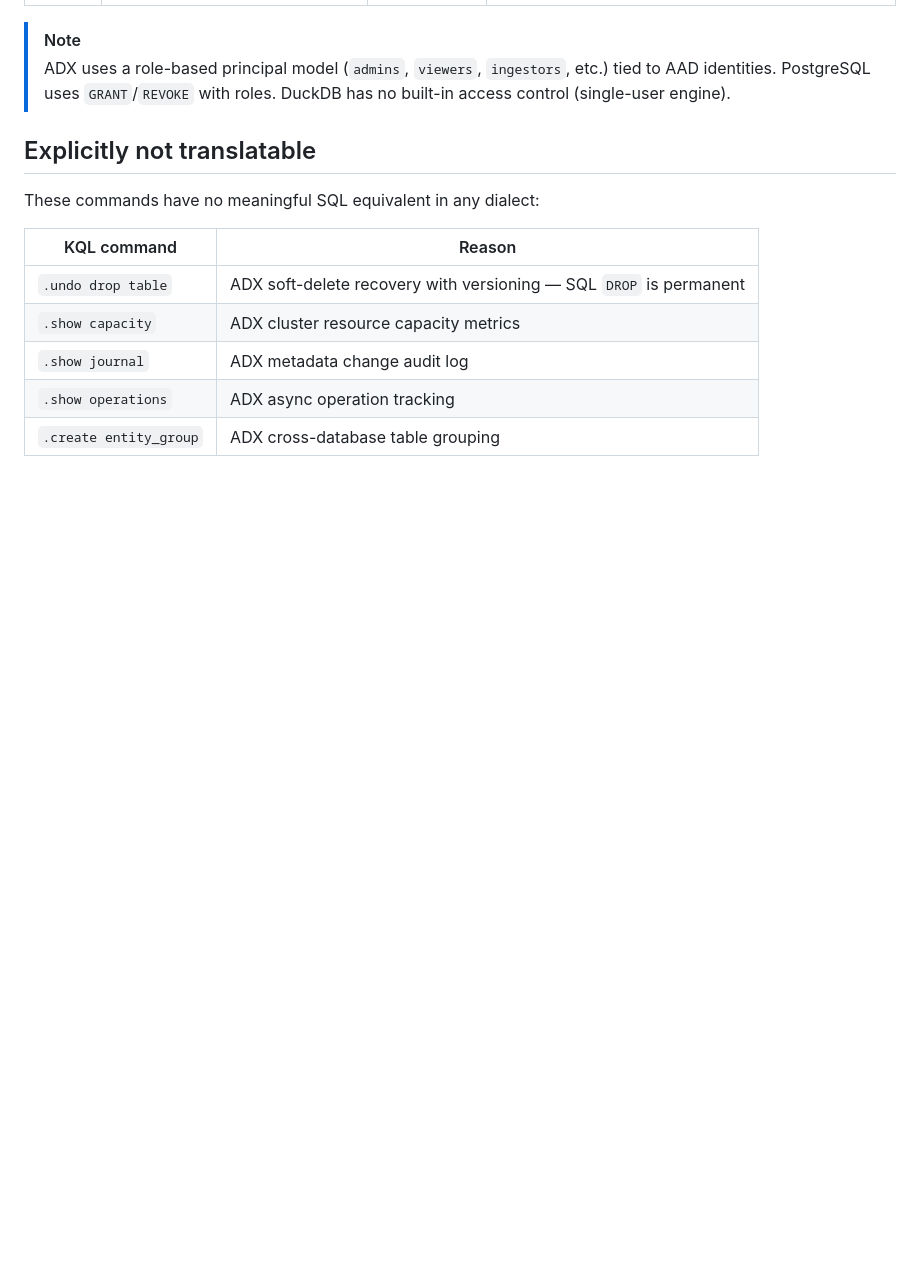
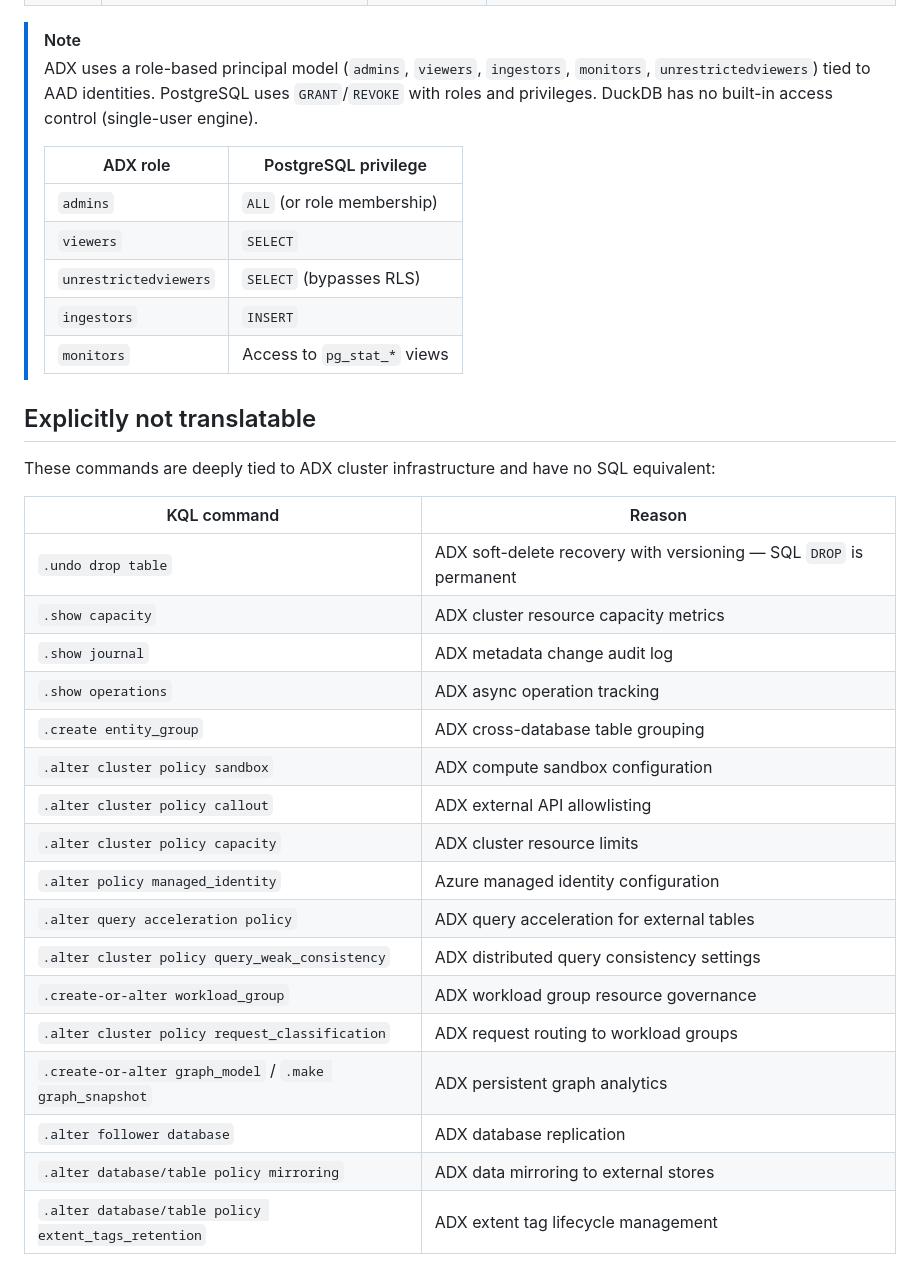
Before and after one commit to saoc90/kql-to-sql, a Markdown page: KqlCommandsChecklist.md, the part around one of its changes. Drawn GitHub-style; blank space fills up the shorter version.

```diff
--- a/KqlCommandsChecklist.md
+++ b/KqlCommandsChecklist.md
@@ -307,11 +403,20 @@ KQL and SQL have different terminology for similar concepts:
 
 > [!NOTE]
-> ADX uses a role-based principal model (`admins`, `viewers`, `ingestors`, etc.) tied to AAD identities.
-> PostgreSQL uses `GRANT`/`REVOKE` with roles. DuckDB has no built-in access control (single-user engine).
+> ADX uses a role-based principal model (`admins`, `viewers`, `ingestors`, `monitors`,
+> `unrestrictedviewers`) tied to AAD identities. PostgreSQL uses `GRANT`/`REVOKE` with roles
+> and privileges. DuckDB has no built-in access control (single-user engine).
+>
+> | ADX role | PostgreSQL privilege |
+> |---|---|
+> | `admins` | `ALL` (or role membership) |
+> | `viewers` | `SELECT` |
+> | `unrestrictedviewers` | `SELECT` (bypasses RLS) |
+> | `ingestors` | `INSERT` |
+> | `monitors` | Access to `pg_stat_*` views |
 
 ## Explicitly not translatable
 
-These commands have no meaningful SQL equivalent in any dialect:
+These commands are deeply tied to ADX cluster infrastructure and have no SQL equivalent:
 
 | KQL command | Reason |
 |---|---|
@@ -320,3 +425,15 @@ These commands have no meaningful SQL equivalent in any dialect:
 | `.show journal` | ADX metadata change audit log |
 | `.show operations` | ADX async operation tracking |
 | `.create entity_group` | ADX cross-database table grouping |
+| `.alter cluster policy sandbox` | ADX compute sandbox configuration |
+| `.alter cluster policy callout` | ADX external API allowlisting |
+| `.alter cluster policy capacity` | ADX cluster resource limits |
+| `.alter policy managed_identity` | Azure managed identity configuration |
+| `.alter query acceleration policy` | ADX query acceleration for external tables |
+| `.alter cluster policy query_weak_consistency` | ADX distributed query consistency settings |
+| `.create-or-alter workload_group` | ADX workload group resource governance |
+| `.alter cluster policy request_classification` | ADX request routing to workload groups |
+| `.create-or-alter graph_model` / `.make graph_snapshot` | ADX persistent graph analytics |
+| `.alter follower database` | ADX database replication |
+| `.alter database/table policy mirroring` | ADX data mirroring to external stores |
+| `.alter database/table policy extent_tags_retention` | ADX extent tag lifecycle management |
```
Also changed, not shown: other parts of KqlCommandsChecklist.md (+96 -0 lines).
